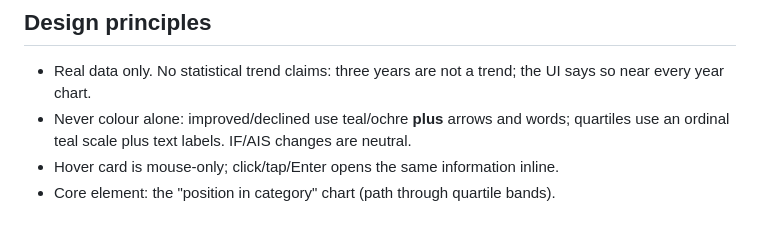
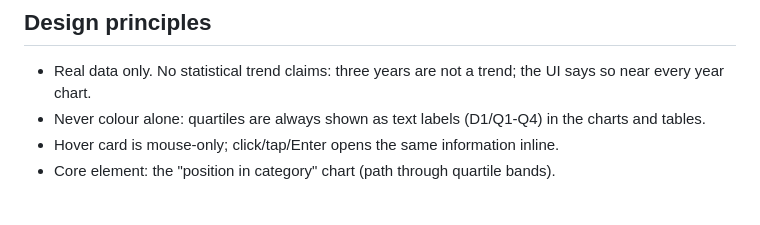
Before and after one commit to IsmaSA/Journals_FFPW, a Markdown page: claude.md, the part around the change. Drawn GitHub-style.

Commit message:
Update claude.md
Co-Authored-By: Claude Sonnet 5.5 <noreply@anthropic.com>
Claude-Session: https://claude.ai/code/session_011ucrN6r9CF1w2nNNuZr4RX

```diff
--- a/claude.md
+++ b/claude.md
@@ -29,7 +29,7 @@ Columns: journal_name, year, subject_area_name, Impact.Factor, Article.Influence
 
 ## Design principles
 - Real data only. No statistical trend claims: three years are not a trend; the UI says so near every year chart.
-- Never colour alone: improved/declined use teal/ochre **plus** arrows and words; quartiles use an ordinal teal scale plus text labels. IF/AIS changes are neutral.
+- Never colour alone: quartiles are always shown as text labels (D1/Q1-Q4) in the charts and tables.
 - Hover card is mouse-only; click/tap/Enter opens the same information inline.
 - Core element: the "position in category" chart (path through quartile bands).
 
```
